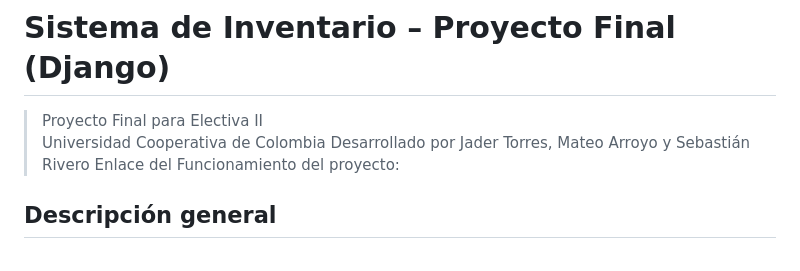
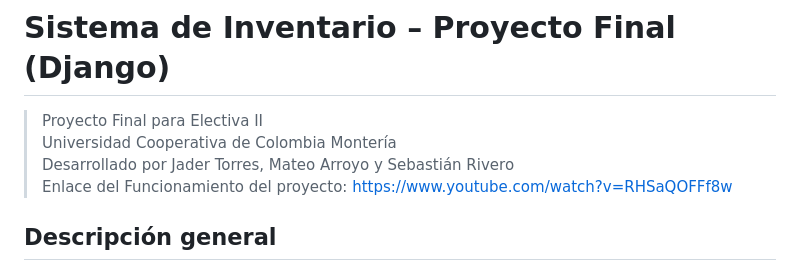
Before and after one commit to JaderTremendo16/Proyecto-FInal---Electiva-II, a Markdown page: readme.md, the part around the change. Rendered like a GitHub page.

Commit message:
Readme.md con Enlace de Video

```diff
--- a/readme.md
+++ b/readme.md
@@ -1,9 +1,9 @@
 # Sistema de Inventario – Proyecto Final (Django)
 
 > Proyecto Final para Electiva II
-> Universidad Cooperativa de Colombia
+> Universidad Cooperativa de Colombia Montería
 > Desarrollado por Jader Torres, Mateo Arroyo y Sebastián Rivero
-> Enlace del Funcionamiento del proyecto:
+> Enlace del Funcionamiento del proyecto: https://www.youtube.com/watch?v=RHSaQOFFf8w
 
 ## Descripción general
 
```
